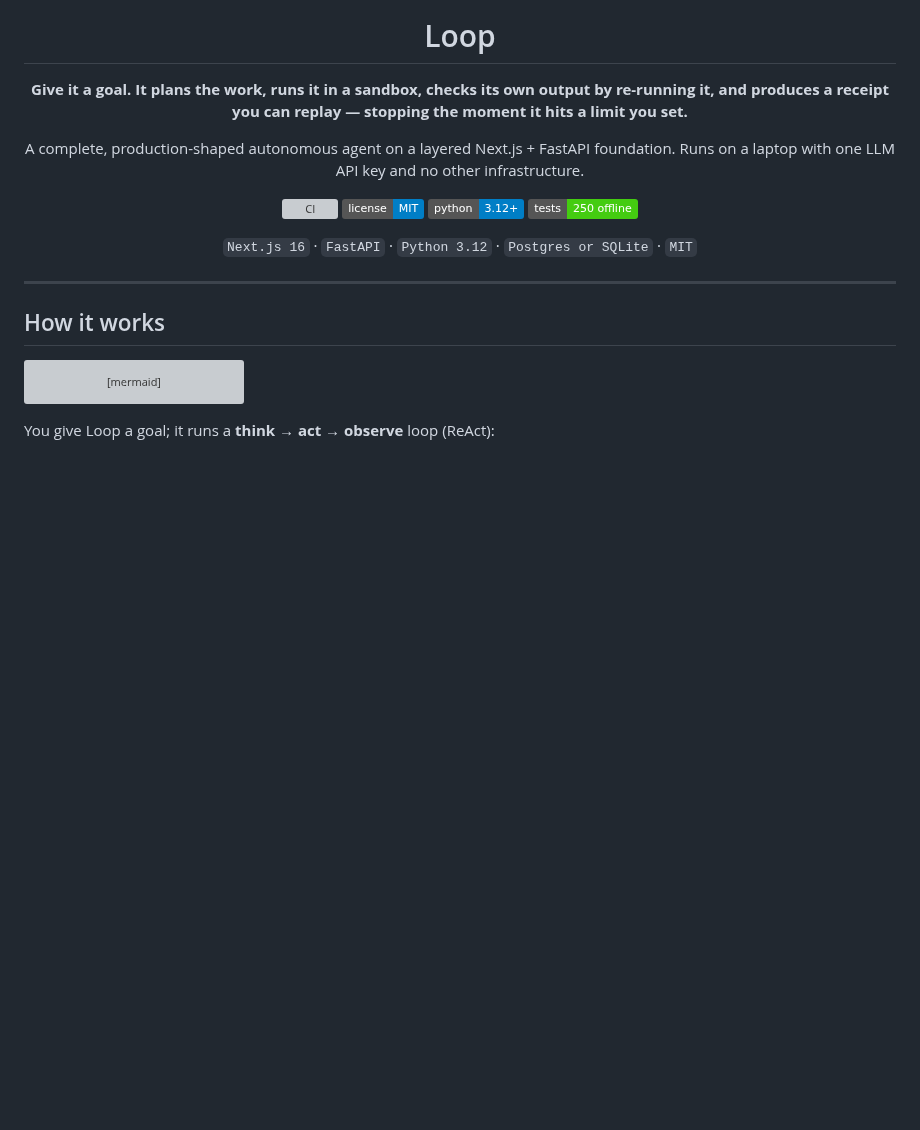
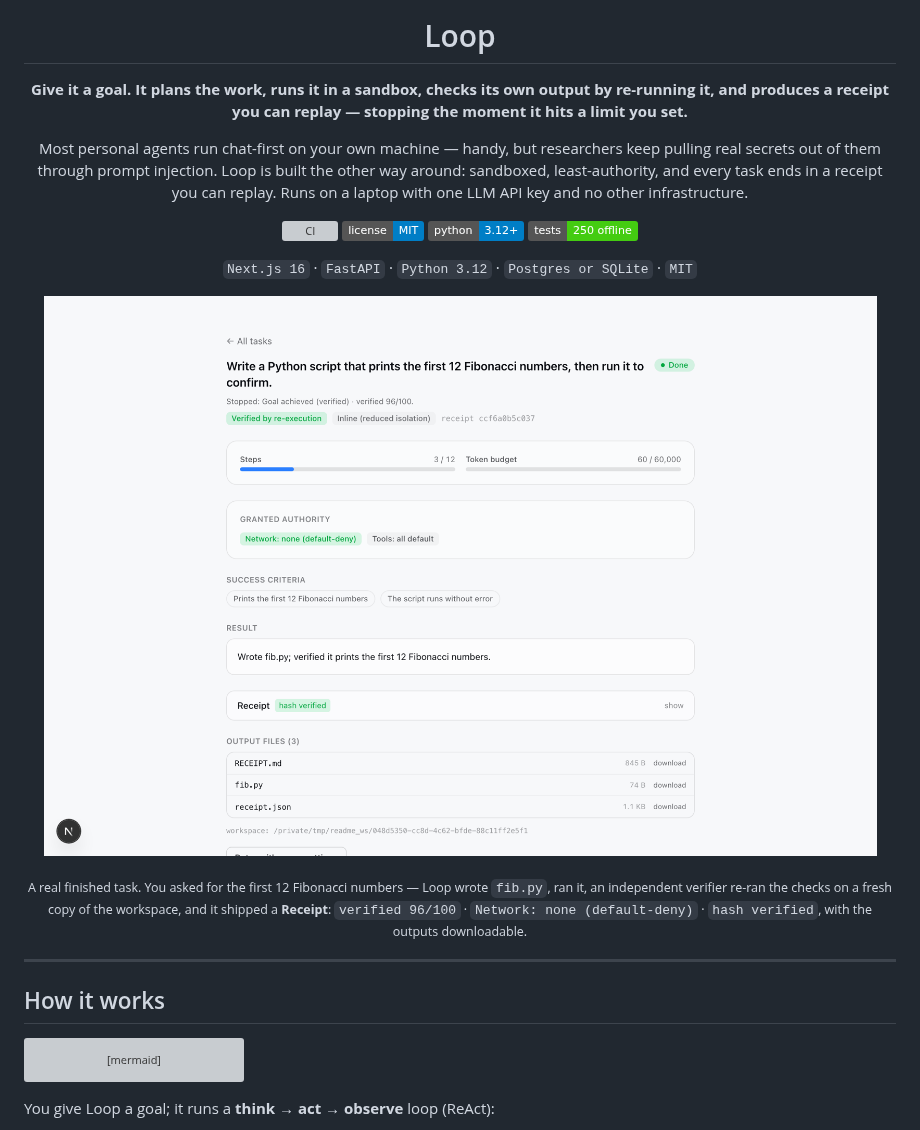
Before and after one commit to chriswu727/loop-agent, a Markdown page: README.md, the part around one of its changes. Rendered like a GitHub page; pictures changed too: docs/images/task.png (added); badges without logos; blank space fills up the shorter version; grey boxes are pictures that could not be loaded.

Commit message:
docs(readme): real product screenshots + tighter story hook
The README had no product visuals — a miss for a tool with a web UI. Added two real
screenshots (captured from the running stack via Playwright, not mockups):
- a finished task view as the hero — it visually proves the differentiators
  (Verified by re-execution, Network: none, Receipt hash verified, downloadable
  outputs), with a caption narrating the actual Fibonacci task journey;
- the publish form in the 30-second-demo section.

Also punched up the dry intro paragraph to surface the safety positioning (sandboxed,
least-authority, replayable receipt) instead of leading with "layered Next.js +
FastAPI foundation". Copy kept plain and functional.

Co-Authored-By: Claude Opus 4.8 (1M context) <noreply@anthropic.com>

```diff
--- a/README.md
+++ b/README.md
@@ -6,8 +6,10 @@
 re-running it, and produces a receipt you can replay — stopping the moment it hits
 a limit you set.**
 
-A complete, production-shaped autonomous agent on a layered Next.js + FastAPI
-foundation. Runs on a laptop with one LLM API key and no other infrastructure.
+Most personal agents run chat-first on your own machine — handy, but researchers keep
+pulling real secrets out of them through prompt injection. Loop is built the other way
+around: sandboxed, least-authority, and every task ends in a receipt you can replay.
+Runs on a laptop with one LLM API key and no other infrastructure.
 
 [![CI](https://github.com/chriswu727/loop-agent/actions/workflows/ci.yml/badge.svg)](https://github.com/chriswu727/loop-agent/actions/workflows/ci.yml)
 [![License: MIT](https://img.shields.io/badge/license-MIT-blue.svg)](./LICENSE)
@@ -17,6 +19,12 @@ foundation. Runs on a laptop with one LLM API key and no other infrastructure.
 `Next.js 16` · `FastAPI` · `Python 3.12` · `Postgres or SQLite` · `MIT`
 
 </div>
+
+<p align="center">
+  <img src="./docs/images/task.png" alt="A finished task in Loop: verified by re-execution, default-deny network, a hash-verified Receipt, and downloadable output files" width="840" />
+</p>
+
+<p align="center"><sub>A real finished task. You asked for the first 12 Fibonacci numbers — Loop wrote <code>fib.py</code>, ran it, an independent verifier re-ran the checks on a fresh copy of the workspace, and it shipped a <b>Receipt</b>: <code>verified 96/100</code> · <code>Network: none (default-deny)</code> · <code>hash verified</code>, with the outputs downloadable.</sub></p>
 
 ---
 
```
Also changed, not shown: other parts of README.md (+4 -0 lines), docs/images/home.png (added).
